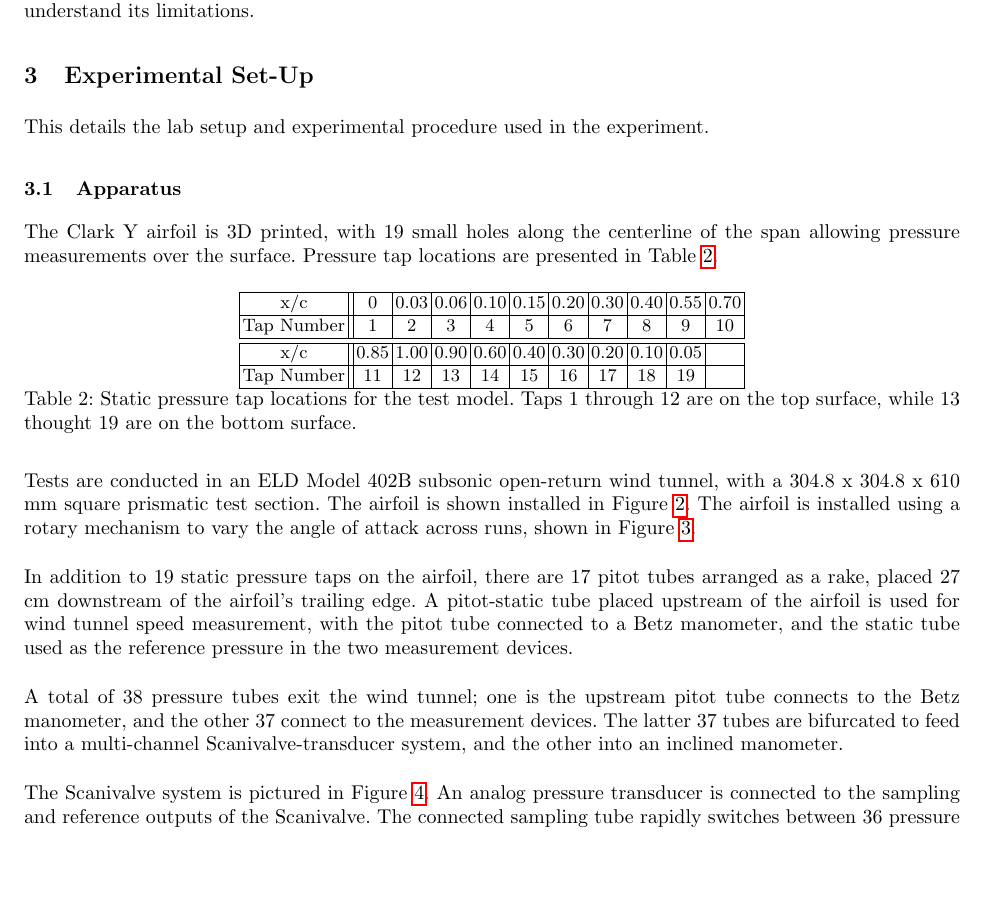
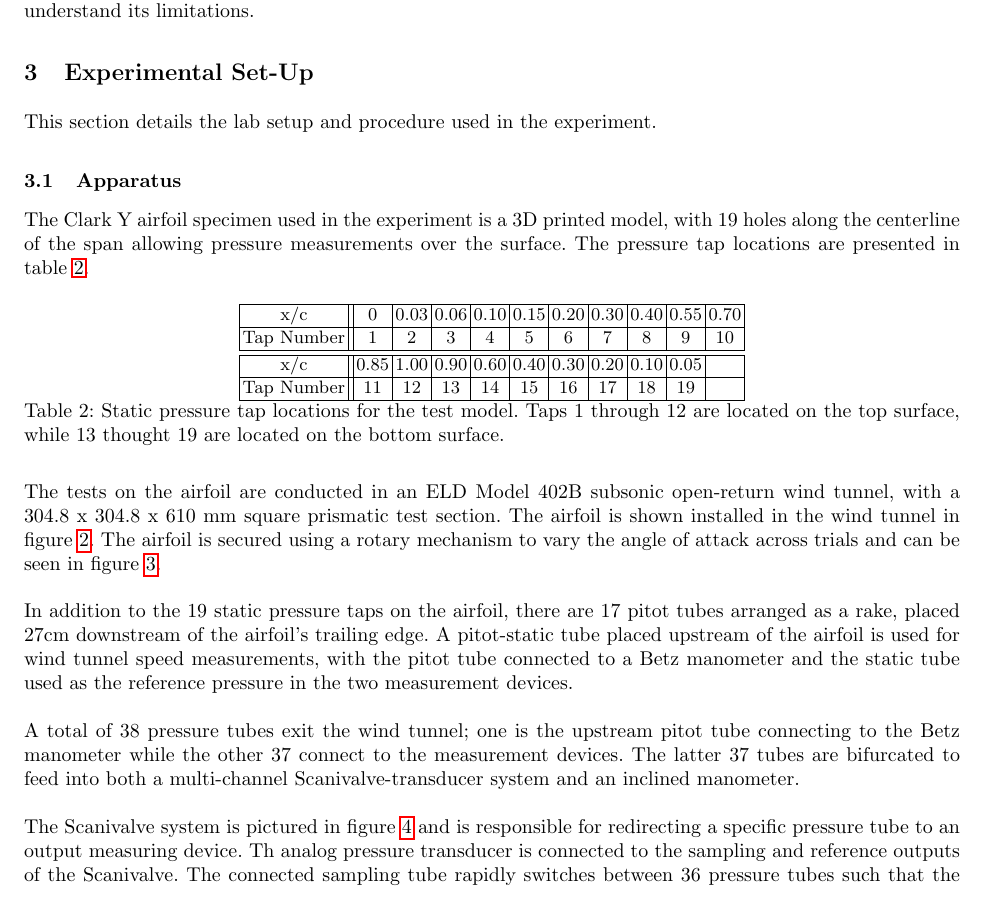
Before and after one commit to AER303-2021F/airfoil, a LaTeX thesis (source_latex/main.tex): part of page 4 of 42, cut so that both start at the same text, the shorter picture padded with empty space. Compiled offline with pdfLaTeX.

Commit message:
MAIN: Eric wanted to show me something...

```diff
--- a/source_latex/main.tex
+++ b/source_latex/main.tex
@@ -249,12 +249,12 @@ Stalled conditions lead to unpredictable behaviour of an airfoil and reduced air
 \section{Experimental Set-Up}
 
 \noindent
-This details the lab setup and experimental procedure used in the experiment.
+This section details the lab setup and procedure used in the experiment.
 
 \subsection{Apparatus}
 
 \noindent
-The Clark Y airfoil is 3D printed, with 19 small holes along the centerline of the span allowing pressure measurements over the surface. Pressure tap locations are presented in Table \ref{tab:pressure_taps}.\newline
+The Clark Y airfoil specimen used in the experiment is a 3D printed model, with 19 holes along the centerline of the span allowing pressure measurements over the surface. The pressure tap locations are presented in table \ref{tab:pressure_taps}.\newline
 
 \begin{table}
     \centering
@@ -264,12 +264,12 @@ The Clark Y airfoil is 3D printed, with 19 small holes along the centerline of t
         x/c & 0.85 & 1.00 & 0.90 & 0.60 & 0.40 & 0.30 & 0.20 & 0.10 & 0.05&\\\hline
         Tap Number & 11 & 12 & 13 & 14 & 15 & 16 & 17 & 18 & 19&\\\hline
     \end{tabular}
-    \caption{Static pressure tap locations for the test model. Taps 1 through 12 are on the top surface, while 13 thought 19 are on the bottom surface.}
+    \caption{Static pressure tap locations for the test model. Taps 1 through 12 are located on the top surface, while 13 thought 19 are located on the bottom surface.}
     \label{tab:pressure_taps}
 \end{table}
 
 \noindent
-Tests are conducted in an ELD Model 402B subsonic open-return wind tunnel, with a 304.8 x 304.8 x 610 mm  square prismatic test section. The airfoil is shown installed in Figure \ref{fig:wind_tunnel_setup}. The airfoil is installed using a rotary mechanism to vary the angle of attack across runs, shown in Figure \ref{fig:aoa_select}.\newline
+The tests on the airfoil are conducted in an ELD Model 402B subsonic open-return wind tunnel, with a 304.8 x 304.8 x 610 mm  square prismatic test section. The airfoil is shown installed in the wind tunnel in figure \ref{fig:wind_tunnel_setup}. The airfoil is secured using a rotary mechanism to vary the angle of attack across trials and can be seen in figure \ref{fig:aoa_select}.\newline
 
 \begin{figure}
     \centering
@@ -286,13 +286,13 @@ Tests are conducted in an ELD Model 402B subsonic open-return wind tunnel, with
 \end{figure}
 
 \noindent
-In addition to 19 static pressure taps on the airfoil, there are 17 pitot tubes arranged as a rake, placed 27 cm downstream of the airfoil's trailing edge. A pitot-static tube placed upstream of the airfoil is used for wind tunnel speed measurement, with the pitot tube connected to a Betz manometer, and the static tube used as the reference pressure in the two measurement devices.\newline
-
-\noindent
-A total of 38 pressure tubes exit the wind tunnel; one is the upstream pitot tube connects to the Betz manometer, and the other 37 connect to the measurement devices. The latter 37 tubes are bifurcated to feed into a multi-channel Scanivalve-transducer system, and the other into an inclined manometer.\newline
-
-\noindent
-The Scanivalve system is pictured in Figure \ref{fig:scanivalve}. An analog pressure transducer is connected to the sampling and reference outputs of the Scanivalve. The connected sampling tube rapidly switches between 36 pressure tubes such that the pressure transducer measures the pressure difference between the sampled pressure and the reference pressure from the upstream static tube. The analog signal from the pressure transducer is fed into a data acquisition card, connected to a computer running MATLAB to collect data.\newline
+In addition to the 19 static pressure taps on the airfoil, there are 17 pitot tubes arranged as a rake, placed $27\si{cm}$ downstream of the airfoil's trailing edge. A pitot-static tube placed upstream of the airfoil is used for wind tunnel speed measurements, with the pitot tube connected to a Betz manometer and the static tube used as the reference pressure in the two measurement devices.\newline
+
+\noindent
+A total of 38 pressure tubes exit the wind tunnel; one is the upstream pitot tube connecting to the Betz manometer while the other 37 connect to the measurement devices. The latter 37 tubes are bifurcated to feed into both a multi-channel Scanivalve-transducer system and an inclined manometer.\newline
+
+\noindent
+The Scanivalve system is pictured in figure \ref{fig:scanivalve} and is responsible for redirecting a specific pressure tube to an output measuring device. Th analog pressure transducer is connected to the sampling and reference outputs of the Scanivalve. The connected sampling tube rapidly switches between 36 pressure tubes such that the pressure transducer measures the pressure difference between the sampled pressure and the reference pressure from the upstream static tube. The analog signal from the pressure transducer is fed into a data acquisition card, connected to a computer running MATLAB to collect data.\newline
 
 \begin{figure}[h]
     \centering
```
Also changed, not shown: source_latex/main.tex (4 more changed lines).
